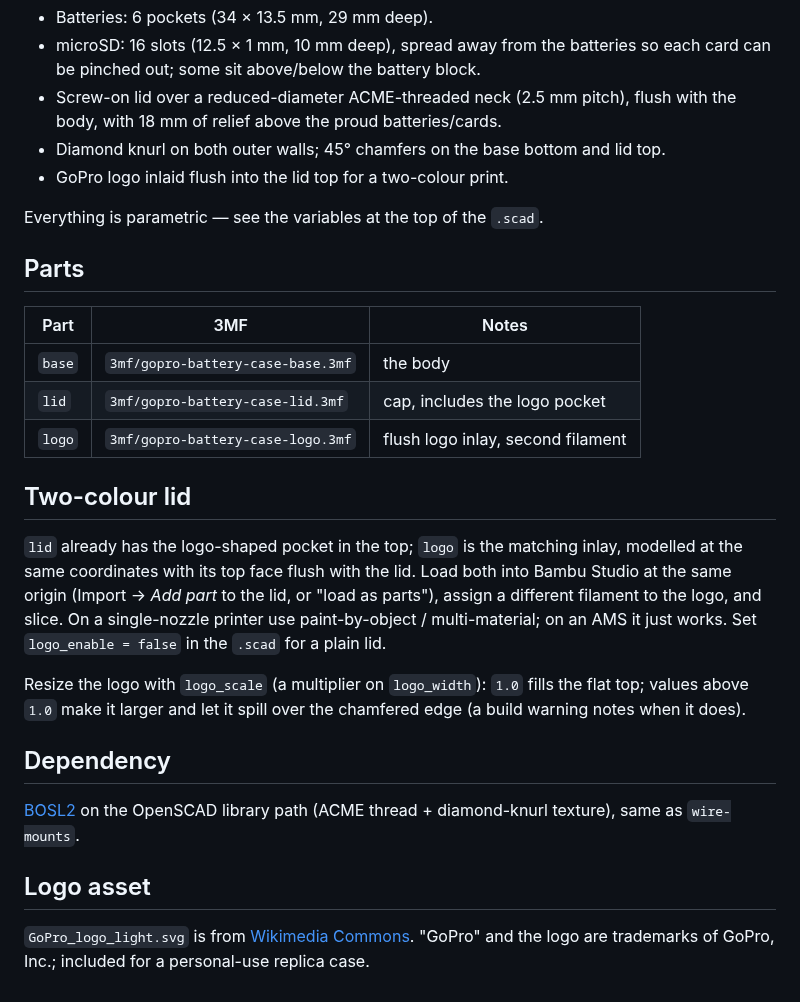
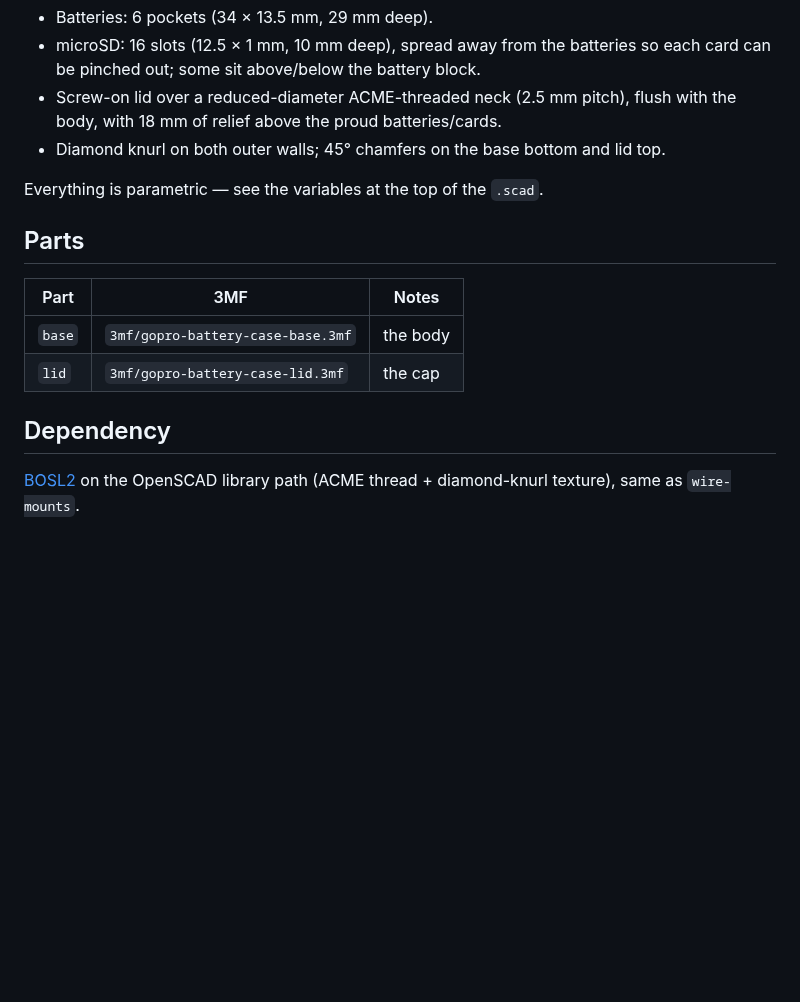
Before and after one commit to chrissnell/3D-Models, a Markdown page: gopro-battery-case/README.md, the part around the change. GitHub-like rendering; blank space fills up the shorter version.

Commit message:
Remove the logo from the cap
Drops the GoPro logo inlay, the logo pocket, the logo_* parameters, the
logo/cap-combined 3MFs and the SVG asset. The lid is now a plain knurled
cap; parts are just base and lid.

```diff
--- a/gopro-battery-case/README.md
+++ b/gopro-battery-case/README.md
@@ -9,7 +9,6 @@ cards** — no camera. ~104 mm diameter.
 - Screw-on lid over a reduced-diameter ACME-threaded neck (2.5 mm pitch), flush
   with the body, with 18 mm of relief above the proud batteries/cards.
 - Diamond knurl on both outer walls; 45° chamfers on the base bottom and lid top.
-- GoPro logo inlaid flush into the lid top for a two-colour print.
 
 Everything is parametric — see the variables at the top of the `.scad`.
 
@@ -18,30 +17,9 @@ Everything is parametric — see the variables at the top of the `.scad`.
 | Part | 3MF | Notes |
 | --- | --- | --- |
 | `base` | `3mf/gopro-battery-case-base.3mf` | the body |
-| `lid` | `3mf/gopro-battery-case-lid.3mf` | cap, includes the logo pocket |
-| `logo` | `3mf/gopro-battery-case-logo.3mf` | flush logo inlay, second filament |
-
-## Two-colour lid
-
-`lid` already has the logo-shaped pocket in the top; `logo` is the matching
-inlay, modelled at the same coordinates with its top face flush with the lid.
-Load both into Bambu Studio at the same origin (Import → *Add part* to the lid,
-or "load as parts"), assign a different filament to the logo, and slice. On a
-single-nozzle printer use paint-by-object / multi-material; on an AMS it just
-works. Set `logo_enable = false` in the `.scad` for a plain lid.
-
-Resize the logo with `logo_scale` (a multiplier on `logo_width`): `1.0` fills
-the flat top; values above `1.0` make it larger and let it spill over the
-chamfered edge (a build warning notes when it does).
+| `lid` | `3mf/gopro-battery-case-lid.3mf` | the cap |
 
 ## Dependency
 
 [BOSL2](https://github.com/BelfrySCAD/BOSL2) on the OpenSCAD library path
 (ACME thread + diamond-knurl texture), same as `wire-mounts`.
-
-## Logo asset
-
-`GoPro_logo_light.svg` is from
-[Wikimedia Commons](https://commons.wikimedia.org/wiki/File:GoPro_logo.svg).
-"GoPro" and the logo are trademarks of GoPro, Inc.; included for a personal-use
-replica case.
```
Also changed, not shown: README.md (+1 -1 lines), gopro-battery-case/gopro-battery-case.png, 5 other files.
